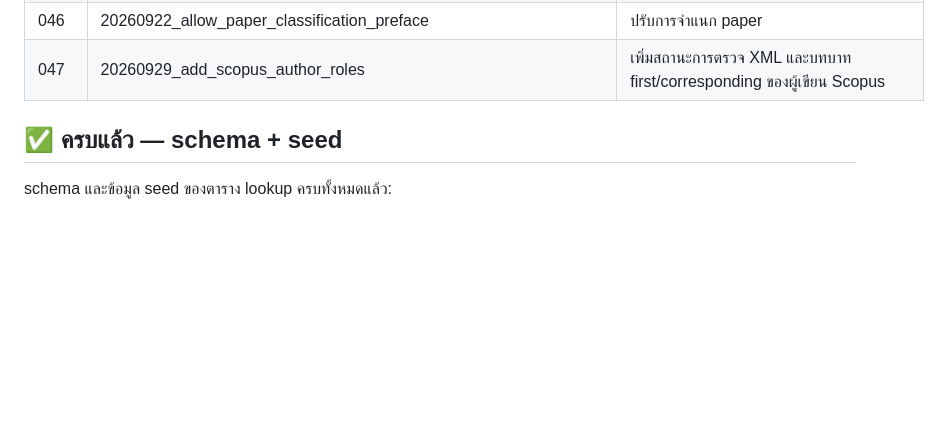
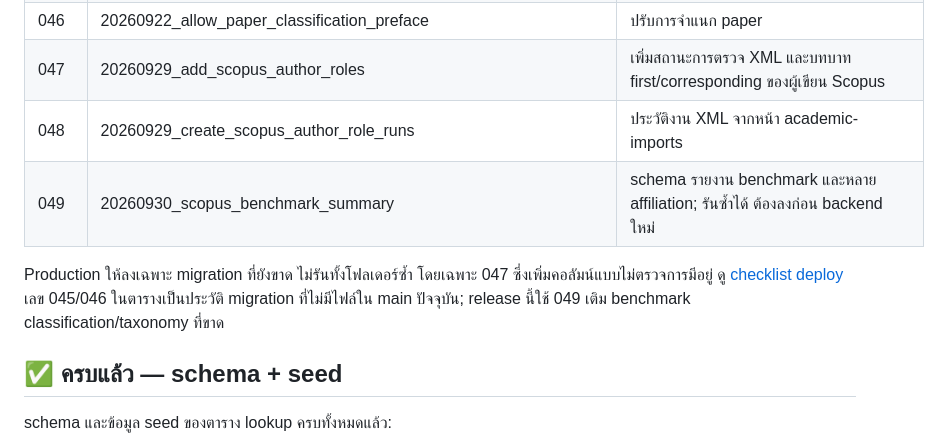
Before and after one commit to spw32767/fund-management-api, a Markdown page: migrations/README.md, the part around the change. Drawn GitHub-style; blank space fills up the shorter version.

Commit message:
docs: add Scopus benchmark production deploy checklist

```diff
--- a/migrations/README.md
+++ b/migrations/README.md
@@ -64,6 +64,10 @@ done
 | 045 | 20260920_add_paper_ai_fields | เพิ่มข้อมูล AI ของ paper |
 | 046 | 20260922_allow_paper_classification_preface | ปรับการจำแนก paper |
 | 047 | 20260929_add_scopus_author_roles | เพิ่มสถานะการตรวจ XML และบทบาท first/corresponding ของผู้เขียน Scopus |
+| 048 | 20260929_create_scopus_author_role_runs | ประวัติงาน XML จากหน้า academic-imports |
+| 049 | 20260930_scopus_benchmark_summary | schema รายงาน benchmark และหลาย affiliation; รันซ้ำได้ ต้องลงก่อน backend ใหม่ |
+
+Production ให้ลงเฉพาะ migration ที่ยังขาด ไม่รันทั้งโฟลเดอร์ซ้ำ โดยเฉพาะ 047 ซึ่งเพิ่มคอลัมน์แบบไม่ตรวจการมีอยู่ ดู [checklist deploy](../docs/SCOPUS_BENCHMARK_DEPLOY.md) เลข 045/046 ในตารางเป็นประวัติ migration ที่ไม่มีไฟล์ใน main ปัจจุบัน; release นี้ใช้ 049 เติม benchmark classification/taxonomy ที่ขาด
 
 ## ✅ ครบแล้ว — schema + seed
 
```
Also changed, not shown: docs/SCOPUS_BENCHMARK_DEPLOY.md (added, +95 -0 lines), docs/SCOPUS_BENCHMARK_SUMMARY.md (+1 -1 lines).
